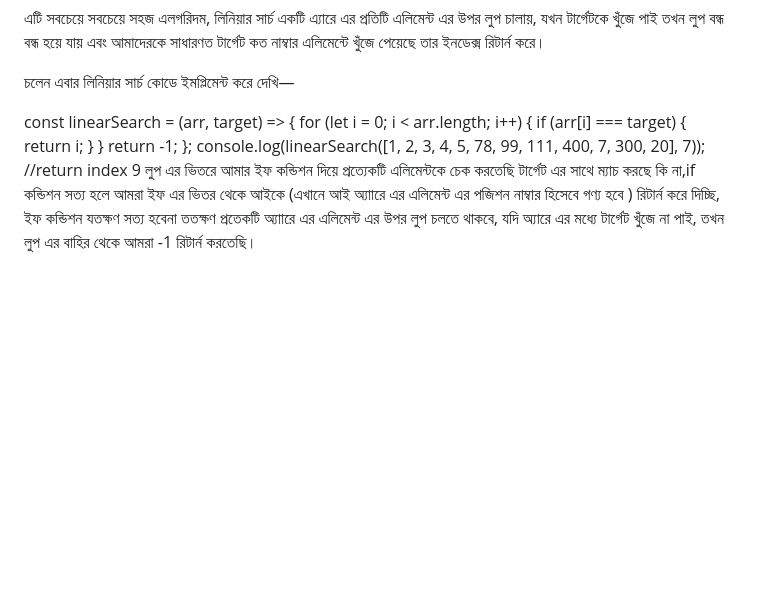
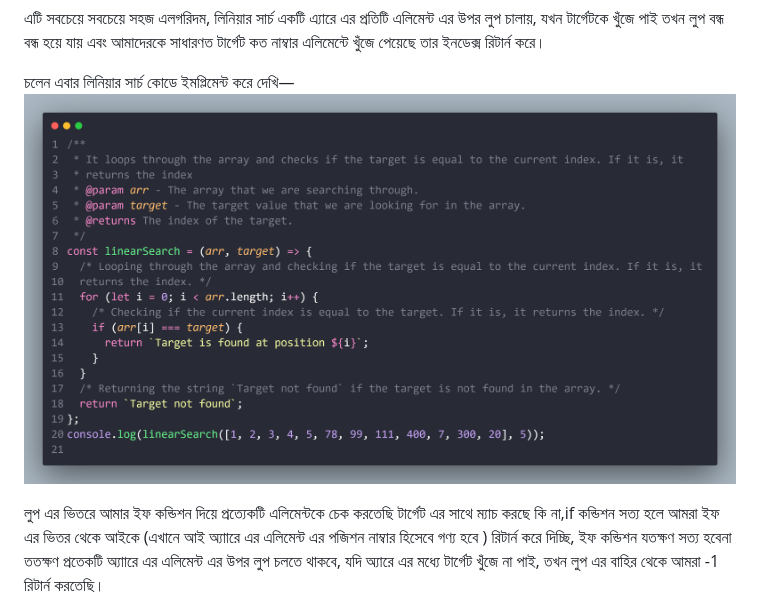
Before and after one commit to MuhammadJunaid01/DSA-WITH-JS, a Markdown page: linearSearch/README.md, the part around the change. Rendered like a GitHub page; pictures changed too: assets/images/linearSearch.png (added); blank space fills up the shorter version.

```diff
--- a/linearSearch/README.md
+++ b/linearSearch/README.md
@@ -3,16 +3,8 @@
 এটি সবচেয়ে সবচেয়ে সহজ এলগরিদম, লিনিয়ার সার্চ একটি এ্যারে এর প্রতিটি এলিমেন্ট এর উপর লুপ চালায়, যখন টার্গেটকে খুঁজে পাই তখন লুপ বন্ধ বন্ধ হয়ে যায় এবং আমাদেরকে সাধারণত টার্গেট কত নাম্বার এলিমেন্টে খুঁজে পেয়েছে তার ইনডেক্স রিটার্ন করে।
 
 চলেন এবার লিনিয়ার সার্চ কোডে ইমপ্লিমেন্ট করে দেখি—
+<img  style="height: 90vh; margin-left: 10%; min-width: 80%" src="../assets/images/linearSearch.png" alt="linearSearch">
 
-const linearSearch = (arr, target) => {
-for (let i = 0; i < arr.length; i++) {
-if (arr[i] === target) {
-return i;
-}
-}
-return -1;
-};
-console.log(linearSearch([1, 2, 3, 4, 5, 78, 99, 111, 400, 7, 300, 20], 7)); //return index 9
 লুপ এর ভিতরে আমার ইফ কন্ডিশন দিয়ে প্রত্যেকটি এলিমেন্টকে চেক করতেছি টার্গেট এর সাথে ম্যাচ করছে কি না,if কন্ডিশন সত্য হলে আমরা ইফ এর ভিতর থেকে আইকে (এখানে আই অ্যাারে এর এলিমেন্ট এর পজিশন নাম্বার হিসেবে গণ্য হবে ) রিটার্ন করে দিচ্ছি, ইফ কন্ডিশন যতক্ষণ সত্য হবেনা ততক্ষণ প্রতেকটি অ্যাারে এর এলিমেন্ট এর উপর লুপ চলতে থাকবে, যদি অ্যারে এর মধ্যে টার্গেট খুঁজে না পাই, তখন লুপ এর বাহির থেকে আমরা -1 রিটার্ন করতেছি।
 
 এখানে একটা বিষয় ক্লিয়ার করে বুঝে নেয়া উচিত, আমরা কেনো if পরে এলস কন্ডিশন বসিয়ে else এর ভিতর থেকে -1 রিটার্ন করলাম না ??? এর কারন হলো যখন প্রথমবার if কন্ডিশন মিথ্যা হবে তখন else এর ভিতর থেকে যদি রিটার্ন করে দিই ,তখন লুপ বন্ধ হয়ে যাবে এবং বাকি এলিমেন্ট আর চেক করবে না, এই জন্য আমরা লুপ এর বাহিরে গিয়ে -1 রিটার্ন করেছি,যাতে করে অ্যাারে এর প্রত্যেকটি এলিমেন্ট চেক করে, if কন্ডিশন যদি সত্য না হয় তখন লুপ শেষ হওয়ার পর লুপ বাহিরে গিয়ে -1 রিটার্ন করে দিয়েছি।
```
Also changed, not shown: 1 other file.
